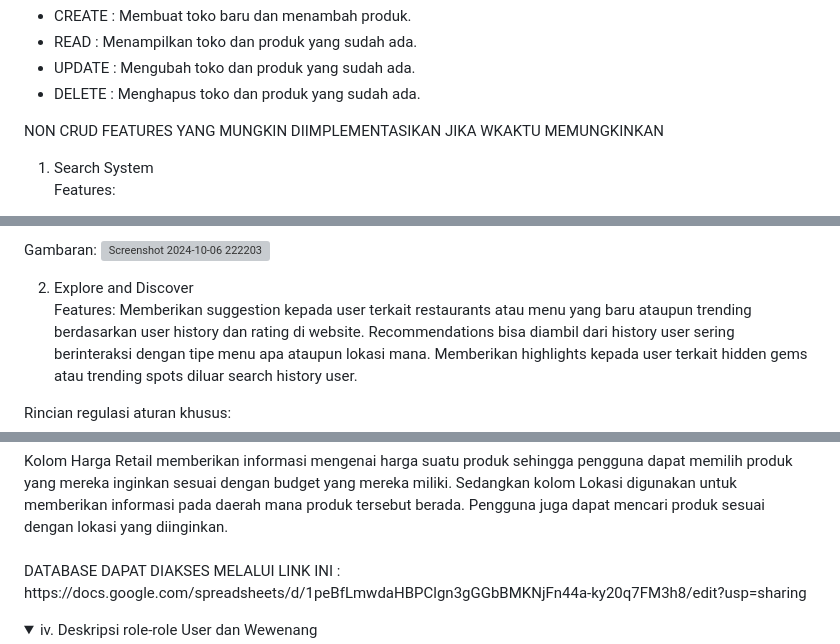
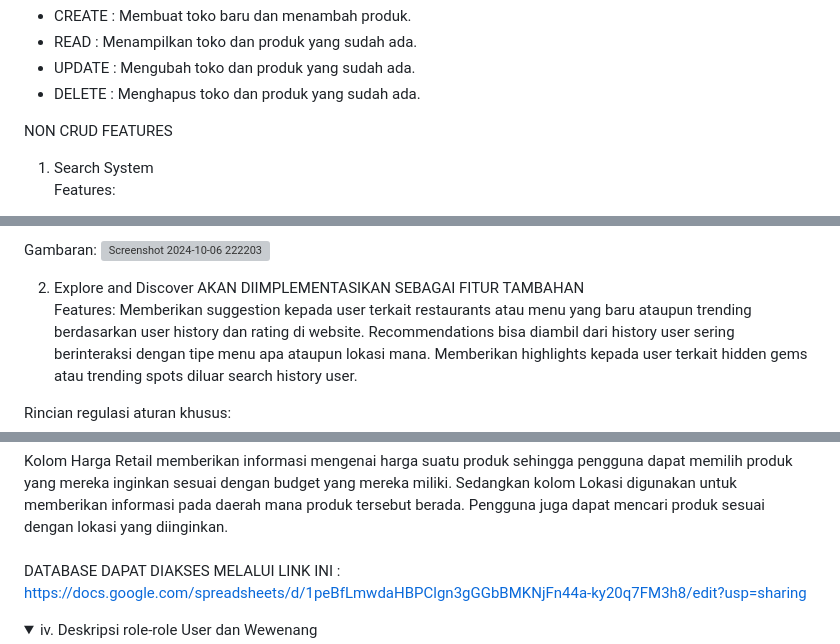
Before and after one commit to PBP-A12-2024/why-bandung, a Markdown page: README.md, 3 parts joined by grey strips. GitHub-like rendering; folded sections open; grey boxes are pictures that could not be loaded.

```diff
--- a/README.md
+++ b/README.md
@@ -148,7 +148,7 @@ CRUD
 - UPDATE : Mengubah toko dan produk yang sudah ada.
 - DELETE : Menghapus toko dan produk yang sudah ada.
 
-NON CRUD FEATURES YANG MUNGKIN DIIMPLEMENTASIKAN JIKA WKAKTU MEMUNGKINKAN<br>
+NON CRUD FEATURES<br>
 1. Search System<br>
 Features:
 - Search system agar user dapat menelusuri berdasarkan filter yang bisa diatur, mungkin dari lokasi, menu spesifik, dll.
@@ -168,7 +168,7 @@ Rincian regulasi aturan khusus:
 Gambaran:
 ![Screenshot 2024-10-06 222203](https://github.com/user-attachments/assets/aa58c763-961f-4377-b1d5-6a9b50a6947b)
 
-2. Explore and Discover<br>
+2. Explore and Discover AKAN DIIMPLEMENTASIKAN SEBAGAI FITUR TAMBAHAN<br>
 Features:
 Memberikan suggestion kepada user terkait  restaurants atau menu yang baru ataupun trending berdasarkan user history dan rating di website.
 Recommendations bisa diambil dari history user sering berinteraksi dengan tipe menu apa ataupun lokasi mana.
@@ -197,7 +197,7 @@ Kolom Kode Produk digunakan sebagai kode unik untuk setiap item produk, sehingga
   <br><br>
 Kolom Harga Retail memberikan informasi mengenai harga suatu produk sehingga pengguna dapat memilih produk yang mereka inginkan sesuai dengan budget yang mereka miliki. Sedangkan kolom Lokasi digunakan untuk memberikan informasi pada daerah mana produk tersebut berada. Pengguna juga dapat mencari produk sesuai dengan lokasi yang diinginkan.
 <br><br>
-DATABASE DAPAT DIAKSES MELALUI LINK INI : https://docs.google.com/spreadsheets/d/1peBfLmwdaHBPClgn3gGGbBMKNjFn44a-ky20q7FM3h8/edit?usp=sharing
+DATABASE DAPAT DIAKSES MELALUI LINK INI : <a href="https://docs.google.com/spreadsheets/d/1peBfLmwdaHBPClgn3gGGbBMKNjFn44a-ky20q7FM3h8/edit?usp=sharing ">https://docs.google.com/spreadsheets/d/1peBfLmwdaHBPClgn3gGGbBMKNjFn44a-ky20q7FM3h8/edit?usp=sharing </a>
 
 </details>
 
```
Also changed, not shown: other parts of README.md (+1 -0 lines).
